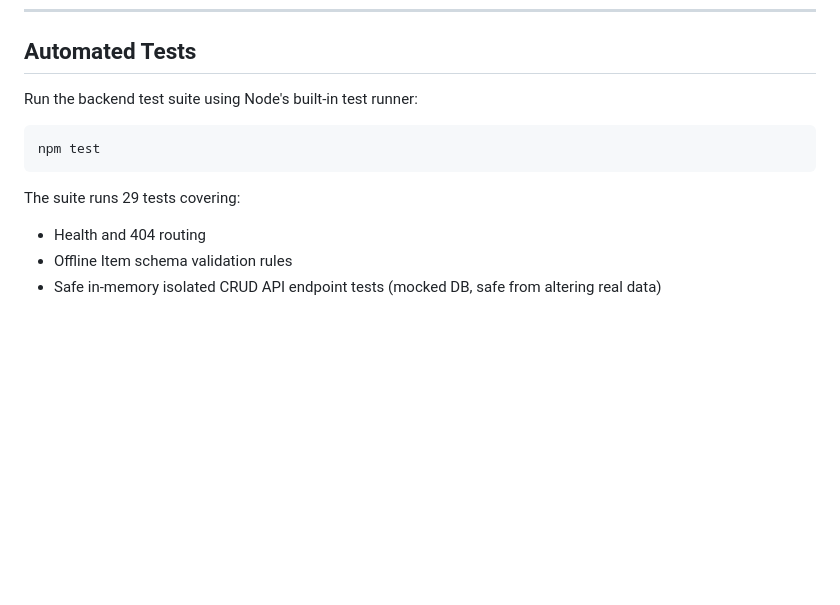
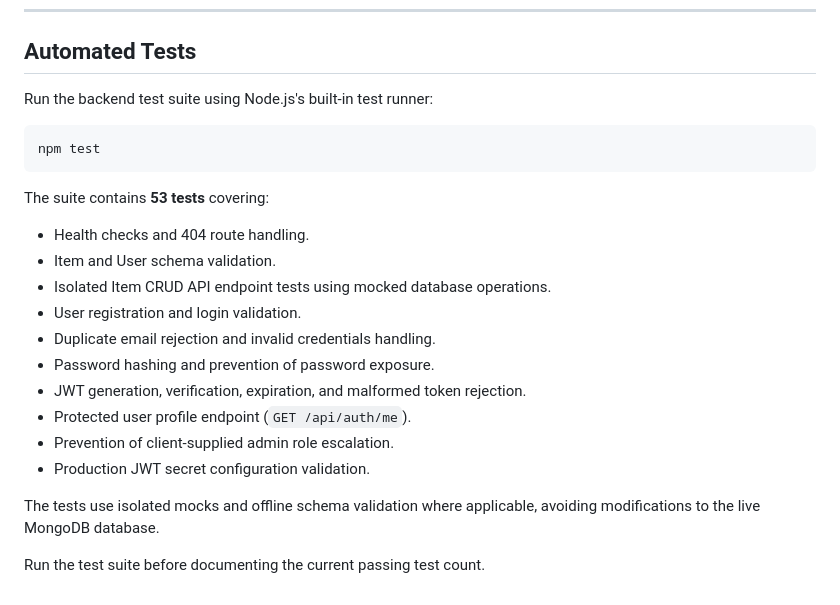
Before and after one commit to SAKSHAMKHATRI/Campus-Lost-And-Found, a Markdown page: backend/README.md, the part around the change. Rendered like a GitHub page; blank space fills up the shorter version.

Commit message:
docs(backend): update automated test coverage

````diff
--- a/backend/README.md
+++ b/backend/README.md
@@ -200,11 +200,25 @@ A complete, importable Postman collection is available at:
 
 ## Automated Tests
 
-Run the backend test suite using Node's built-in test runner:
+Run the backend test suite using Node.js's built-in test runner:
+
 ```bash
 npm test
 ```
-The suite runs 29 tests covering:
-- Health and 404 routing
-- Offline Item schema validation rules
-- Safe in-memory isolated CRUD API endpoint tests (mocked DB, safe from altering real data)
+
+The suite contains **53 tests** covering:
+
+- Health checks and 404 route handling.
+- Item and User schema validation.
+- Isolated Item CRUD API endpoint tests using mocked database operations.
+- User registration and login validation.
+- Duplicate email rejection and invalid credentials handling.
+- Password hashing and prevention of password exposure.
+- JWT generation, verification, expiration, and malformed token rejection.
+- Protected user profile endpoint (`GET /api/auth/me`).
+- Prevention of client-supplied admin role escalation.
+- Production JWT secret configuration validation.
+
+The tests use isolated mocks and offline schema validation where applicable, avoiding modifications to the live MongoDB database.
+
+Run the test suite before documenting the current passing test count.
````
